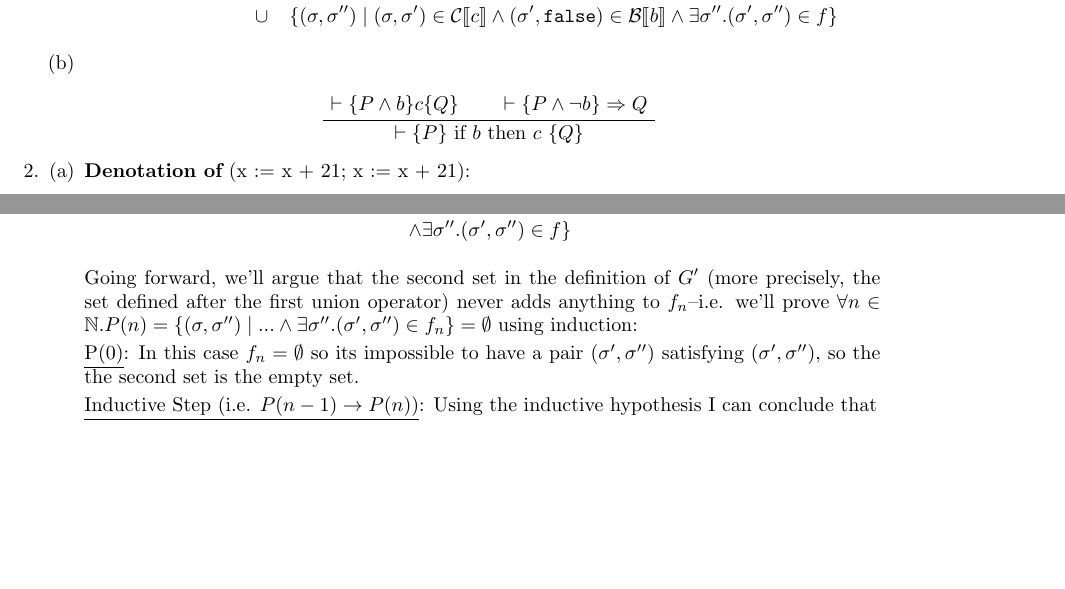
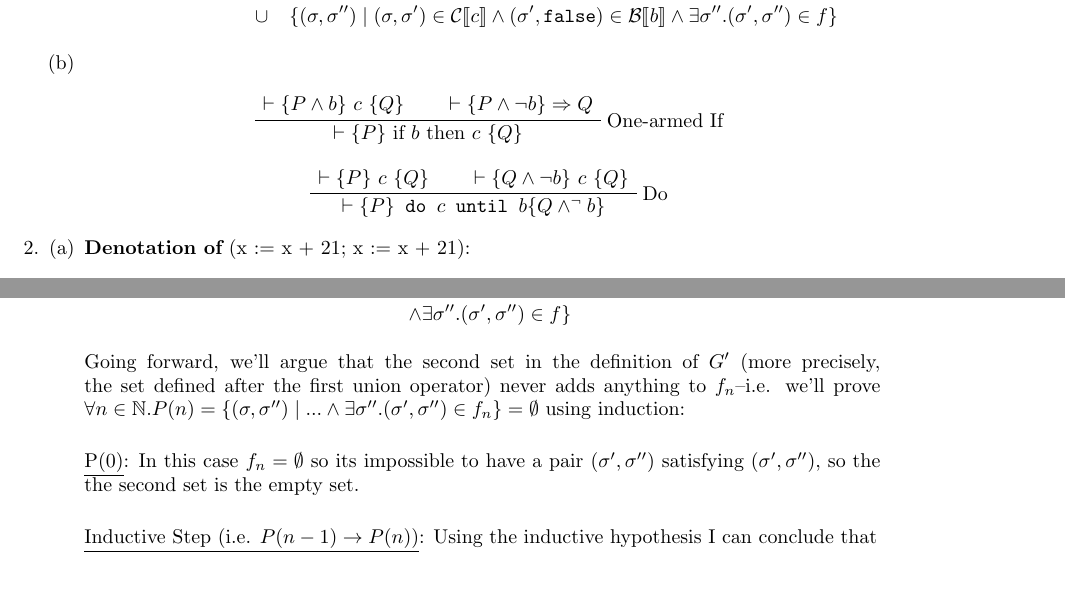
Before and after one commit to qbeightol/CS-4110, a LaTeX problem sheet (Homework/hw4/hw4.tex): two parts of pages 1 and 2 of 7, joined at a grey line, cut so that both start at the same text. Compiled offline with pdfLaTeX.

Commit message:
finished 1b

```diff
--- a/Homework/hw4/hw4.tex
+++ b/Homework/hw4/hw4.tex
@@ -35,9 +35,17 @@
 
     \item \text{ }
     \begin{prooftree}
-      \AxiomC{$\vdash \{P \wedge b\} c \{Q\}$}
+      \AxiomC{$\vdash \{P \wedge b\} \text{ } c \text{ } \{Q\}$}
       \AxiomC{$\vdash \{P \wedge \neg b\} \Rightarrow Q$}
+      \RightLabel{One-armed If}
       \BinaryInfC{$\vdash \{P\} \text{ if } b \text{ then } c \text{ }\{Q\}$}
+    \end{prooftree}
+
+    \begin{prooftree}
+      \AxiomC{$\vdash \{P\} \text{ } c \text{ } \{Q\}$}
+      \AxiomC{$\vdash \{Q \wedge \neg b\} \text{ } c \text{ } \{Q \}$}
+      \RightLabel{Do}
+      \BinaryInfC{$\vdash \{ P \} \texttt{ do } c \texttt{ until } b \{Q \wedge ^\neg b\}$}
     \end{prooftree}
   \end{enumerate}
 
@@ -107,11 +115,11 @@
       (more precisely, the set defined after the first union operator) never adds
       anything to $f_n$--i.e. we'll prove $\forall n \in \mathbb{N}.
       P(n) = \{ (\sigma, \sigma'') \mid ... \wedge \exists \sigma''. (\sigma',
-      \sigma'') \in f_n \} = \emptyset$ using induction:
+      \sigma'') \in f_n \} = \emptyset$ using induction: \\
 
       \underline{P(0)}: In this case $f_n = \emptyset$ so its impossible to have
       a pair $(\sigma', \sigma'')$ satisfying $(\sigma', \sigma'')$, so the the
-      second set is the empty set.
+      second set is the empty set. \\
 
       \underline{Inductive Step (i.e. $P(n - 1) \rightarrow P(n)$)}: Using the
       inductive hypothesis I can conclude that
```
